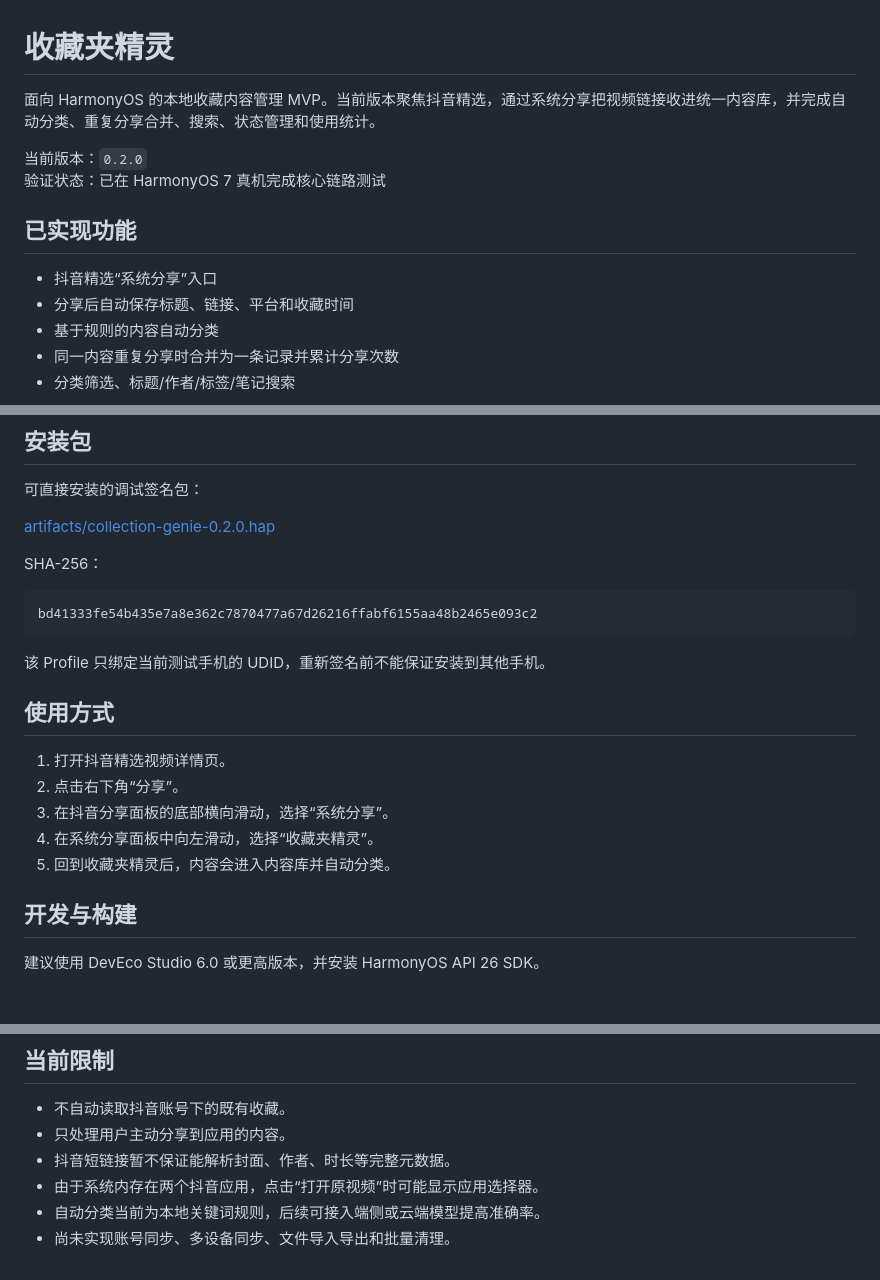
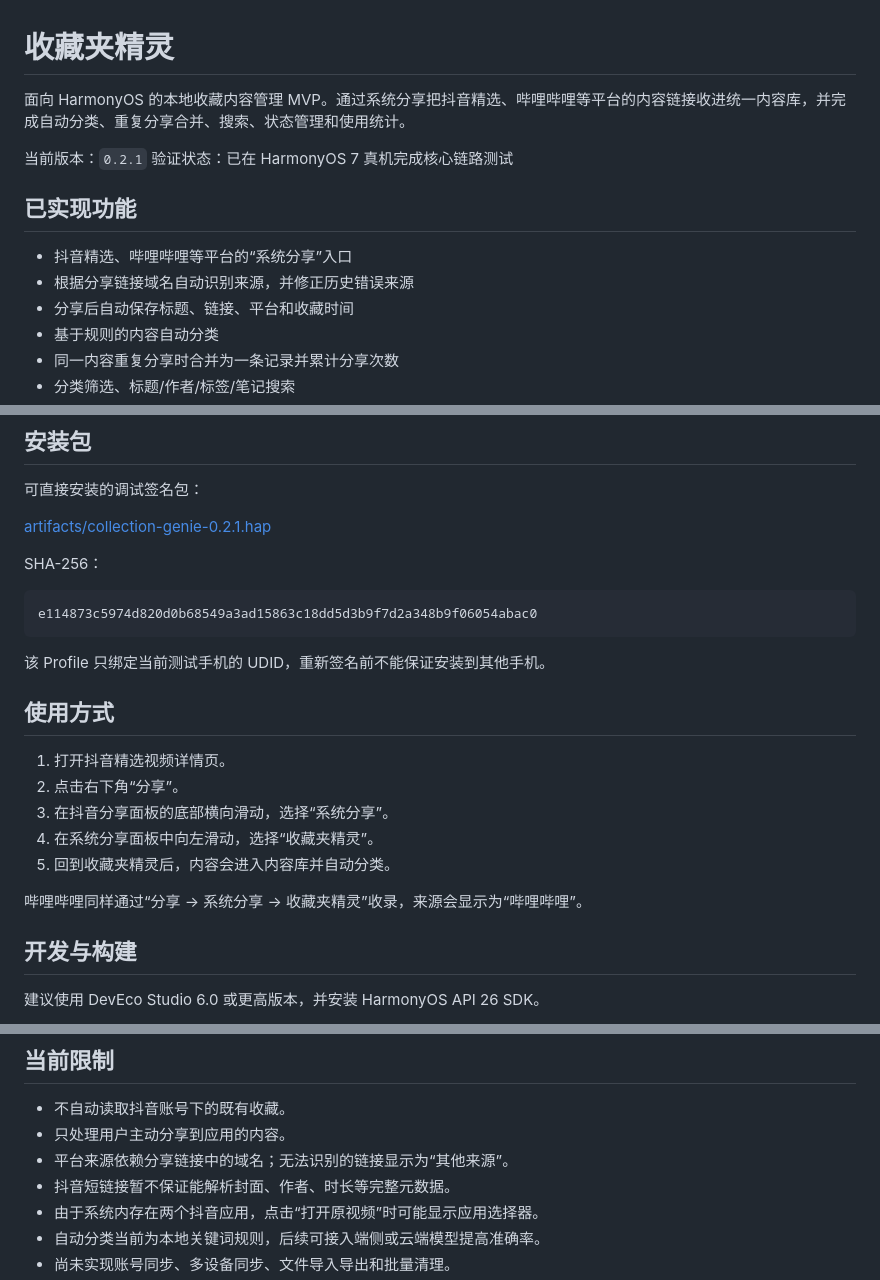
Before and after one commit to yyj7315/collection-genie, a Markdown page: README.md, 3 parts joined by grey strips. GitHub-like rendering; blank space fills up the shorter version.

````diff
--- a/README.md
+++ b/README.md
@@ -1,13 +1,14 @@
 # 收藏夹精灵
 
-面向 HarmonyOS 的本地收藏内容管理 MVP。当前版本聚焦抖音精选，通过系统分享把视频链接收进统一内容库，并完成自动分类、重复分享合并、搜索、状态管理和使用统计。
+面向 HarmonyOS 的本地收藏内容管理 MVP。通过系统分享把抖音精选、哔哩哔哩等平台的内容链接收进统一内容库，并完成自动分类、重复分享合并、搜索、状态管理和使用统计。
 
-当前版本：`0.2.0`
+当前版本：`0.2.1`
 验证状态：已在 HarmonyOS 7 真机完成核心链路测试
 
 ## 已实现功能
 
-- 抖音精选“系统分享”入口
+- 抖音精选、哔哩哔哩等平台的“系统分享”入口
+- 根据分享链接域名自动识别来源，并修正历史错误来源
 - 分享后自动保存标题、链接、平台和收藏时间
 - 基于规则的内容自动分类
 - 同一内容重复分享时合并为一条记录并累计分享次数
@@ -63,12 +64,12 @@
 
 可直接安装的调试签名包：
 
-[artifacts/collection-genie-0.2.0.hap](artifacts/collection-genie-0.2.0.hap)
+[artifacts/collection-genie-0.2.1.hap](artifacts/collection-genie-0.2.1.hap)
 
 SHA-256：
 
 ```text
-bd41333fe54b435e7a8e362c7870477a67d26216ffabf6155aa48b2465e093c2
+e114873c5974d820d0b68549a3ad15863c18dd5d3b9f7d2a348b9f06054abac0
 ```
 
 该 Profile 只绑定当前测试手机的 UDID，重新签名前不能保证安装到其他手机。
@@ -80,6 +81,8 @@ bd41333fe54b435e7a8e362c7870477a67d26216ffabf6155aa48b2465e093c2
 3. 在抖音分享面板的底部横向滑动，选择“系统分享”。
 4. 在系统分享面板中向左滑动，选择“收藏夹精灵”。
 5. 回到收藏夹精灵后，内容会进入内容库并自动分类。
+
+哔哩哔哩同样通过“分享 → 系统分享 → 收藏夹精灵”收录，来源会显示为“哔哩哔哩”。
 
 ## 开发与构建
 
@@ -95,6 +98,7 @@ bd41333fe54b435e7a8e362c7870477a67d26216ffabf6155aa48b2465e093c2
 
 - 不自动读取抖音账号下的既有收藏。
 - 只处理用户主动分享到应用的内容。
+- 平台来源依赖分享链接中的域名；无法识别的链接显示为“其他来源”。
 - 抖音短链接暂不保证能解析封面、作者、时长等完整元数据。
 - 由于系统内存在两个抖音应用，点击“打开原视频”时可能显示应用选择器。
 - 自动分类当前为本地关键词规则，后续可接入端侧或云端模型提高准确率。
````
Also changed, not shown: TEST_PLAN.md (+6 -0 lines), TEST_RESULT.md (+17 -2 lines), artifacts/v0.2.1-bilibili-source-and-nav.jpeg (added), artifacts/v0.2.1-home-nav.jpeg (added), 5 other files.
